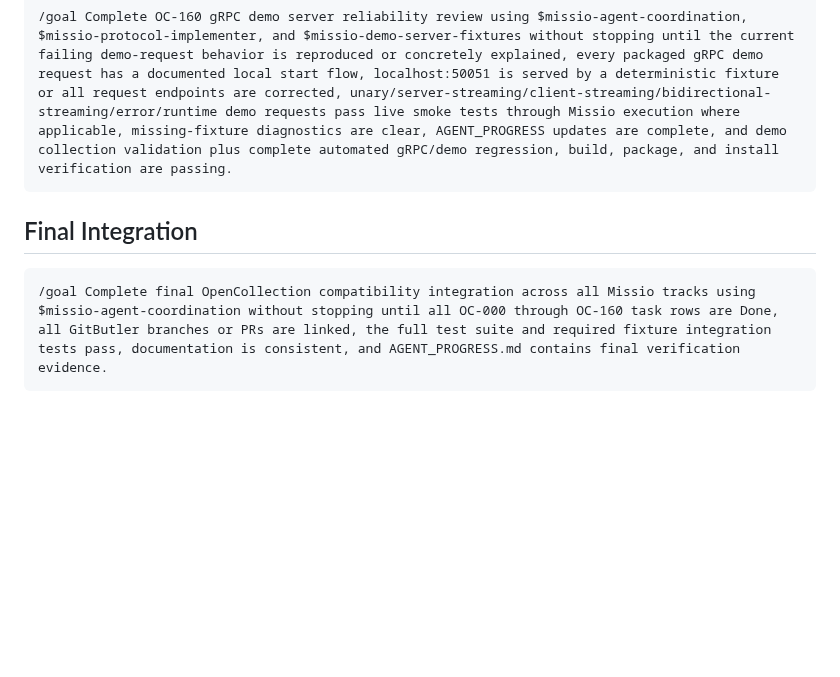
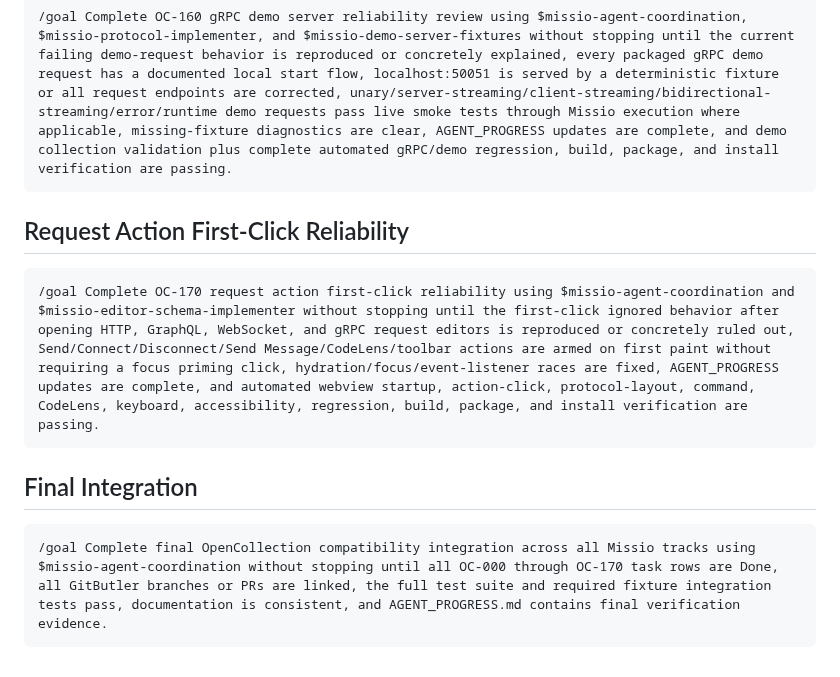
Before and after one commit to cjohnsto-nz/missio, a Markdown page: docs/open-collection-gap-analysis/AGENT_GOAL_PROMPTS.md, the part around the change. Drawn GitHub-style; blank space fills up the shorter version.

````diff
--- a/docs/open-collection-gap-analysis/AGENT_GOAL_PROMPTS.md
+++ b/docs/open-collection-gap-analysis/AGENT_GOAL_PROMPTS.md
@@ -106,8 +106,14 @@ If an agent host does not inject the project-local skills, tell the agent to rea
 /goal Complete OC-160 gRPC demo server reliability review using $missio-agent-coordination, $missio-protocol-implementer, and $missio-demo-server-fixtures without stopping until the current failing demo-request behavior is reproduced or concretely explained, every packaged gRPC demo request has a documented local start flow, localhost:50051 is served by a deterministic fixture or all request endpoints are corrected, unary/server-streaming/client-streaming/bidirectional-streaming/error/runtime demo requests pass live smoke tests through Missio execution where applicable, missing-fixture diagnostics are clear, AGENT_PROGRESS updates are complete, and demo collection validation plus complete automated gRPC/demo regression, build, package, and install verification are passing.
 ```
 
+## Request Action First-Click Reliability
+
+```text
+/goal Complete OC-170 request action first-click reliability using $missio-agent-coordination and $missio-editor-schema-implementer without stopping until the first-click ignored behavior after opening HTTP, GraphQL, WebSocket, and gRPC request editors is reproduced or concretely ruled out, Send/Connect/Disconnect/Send Message/CodeLens/toolbar actions are armed on first paint without requiring a focus priming click, hydration/focus/event-listener races are fixed, AGENT_PROGRESS updates are complete, and automated webview startup, action-click, protocol-layout, command, CodeLens, keyboard, accessibility, regression, build, package, and install verification are passing.
+```
+
 ## Final Integration
 
 ```text
-/goal Complete final OpenCollection compatibility integration across all Missio tracks using $missio-agent-coordination without stopping until all OC-000 through OC-160 task rows are Done, all GitButler branches or PRs are linked, the full test suite and required fixture integration tests pass, documentation is consistent, and AGENT_PROGRESS.md contains final verification evidence.
+/goal Complete final OpenCollection compatibility integration across all Missio tracks using $missio-agent-coordination without stopping until all OC-000 through OC-170 task rows are Done, all GitButler branches or PRs are linked, the full test suite and required fixture integration tests pass, documentation is consistent, and AGENT_PROGRESS.md contains final verification evidence.
 ```
````
Also changed, not shown: docs/open-collection-gap-analysis/README.md (+3 -1 lines), 1 other file.
